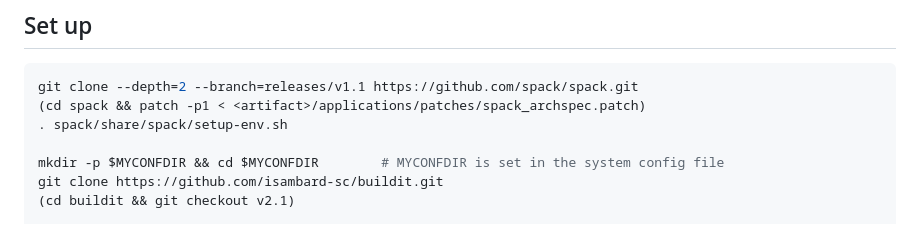
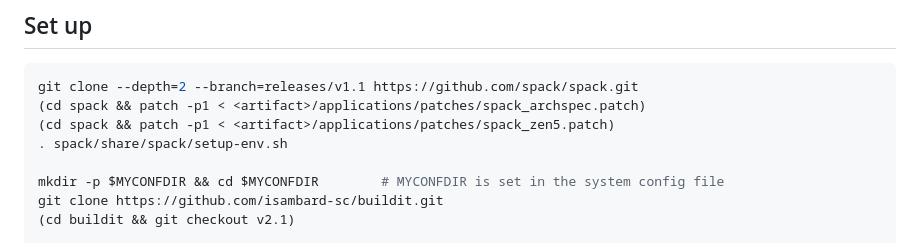
Before and after one commit to UoB-HPC/pmbs26-vera-artifact, a Markdown page: applications/README.md, the part around the change. GitHub-like rendering.

````diff
--- a/applications/README.md
+++ b/applications/README.md
@@ -38,6 +38,7 @@ The exact download commands and case edits are in the `prerun_cmds` of each
 ```bash
 git clone --depth=2 --branch=releases/v1.1 https://github.com/spack/spack.git
 (cd spack && patch -p1 < <artifact>/applications/patches/spack_archspec.patch)
+(cd spack && patch -p1 < <artifact>/applications/patches/spack_zen5.patch)
 . spack/share/spack/setup-env.sh
 
 mkdir -p $MYCONFDIR && cd $MYCONFDIR        # MYCONFDIR is set in the system config file
````
